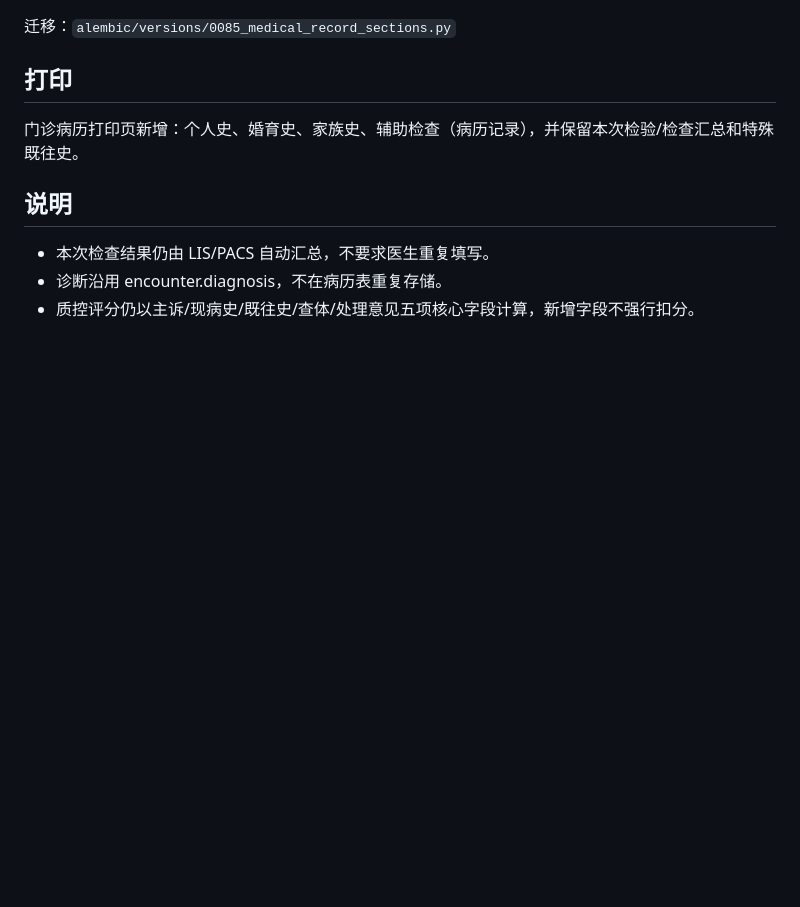
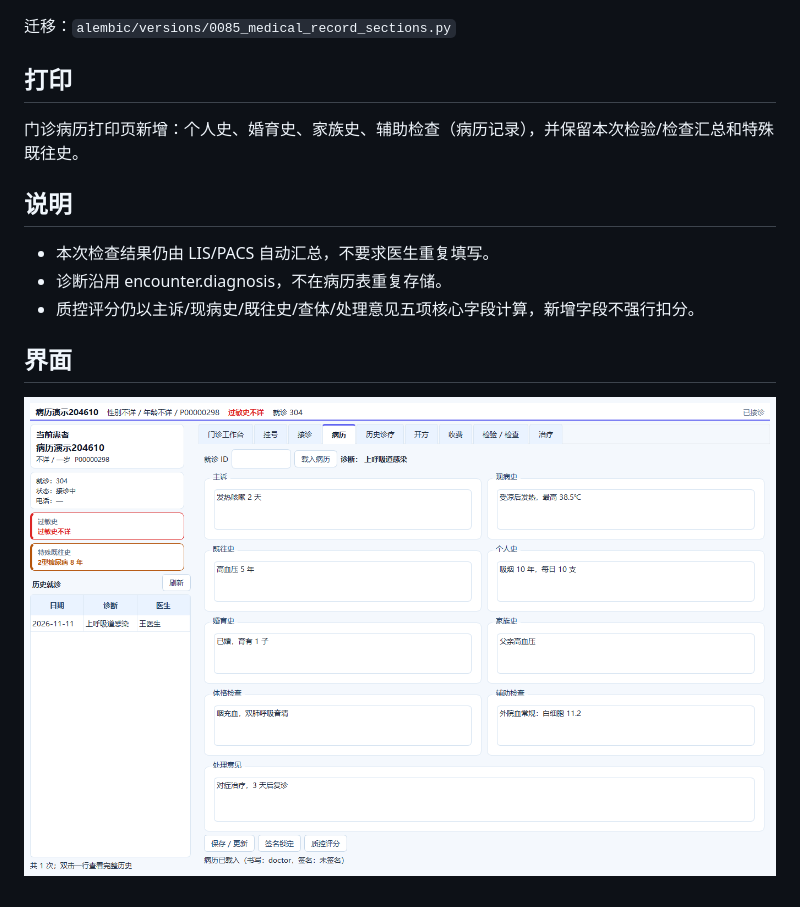
Before and after one commit to lanyangyin/his-clinic-suite, a Markdown page: docs/病历字段完整性.md, the part around the change. GitHub-like rendering; pictures changed too: docs/screenshots/doctor_record_full.png (added); blank space fills up the shorter version.

Commit message:
docs: 完整病历字段截图

```diff
--- a/docs/病历字段完整性.md
+++ b/docs/病历字段完整性.md
@@ -44,3 +44,8 @@
 - 本次检查结果仍由 LIS/PACS 自动汇总，不要求医生重复填写。
 - 诊断沿用 encounter.diagnosis，不在病历表重复存储。
 - 质控评分仍以主诉/现病史/既往史/查体/处理意见五项核心字段计算，新增字段不强行扣分。
+
+
+## 界面
+
+![完整门诊病历](screenshots/doctor_record_full.png)
```
